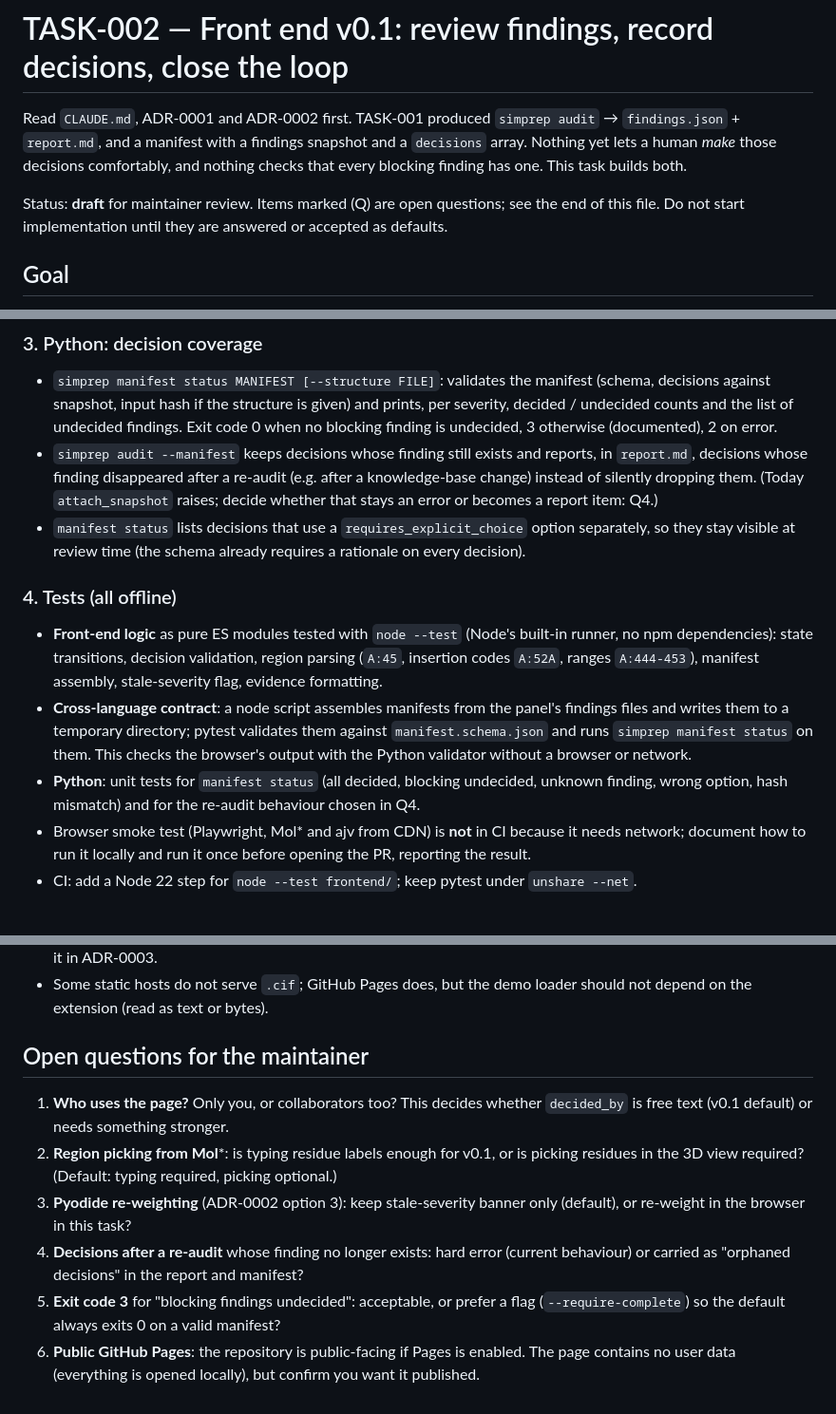
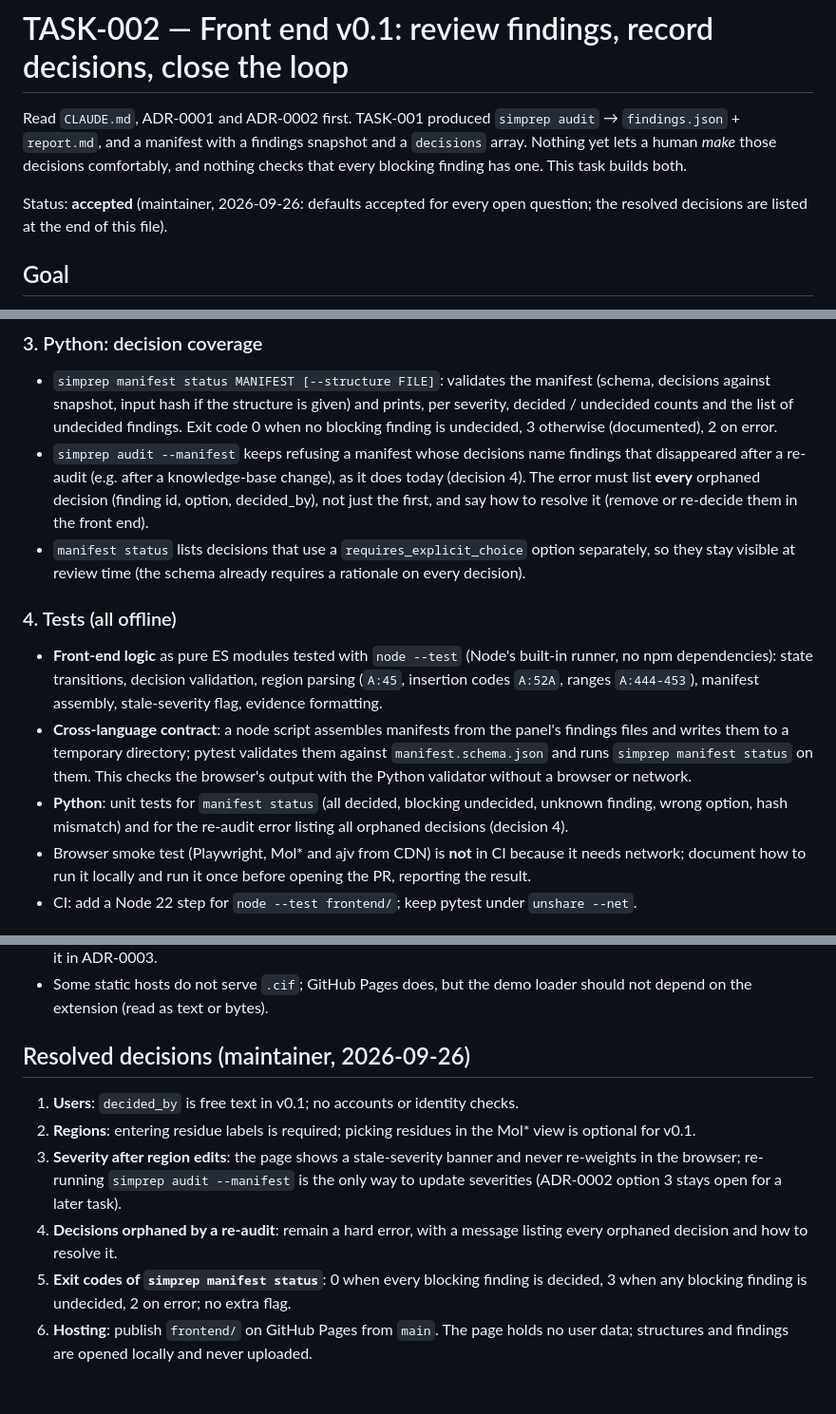
Before and after one commit to dhavirus/proteinMD_pipeline, a Markdown page: docs/tasks/TASK-002-frontend-decisions.md, 3 parts joined by grey strips. Shown at 95% size. Drawn GitHub-style.

Commit message:
Finalize TASK-002 spec with the maintainer's resolved decisions
Co-Authored-By: Claude Opus 5.5 <noreply@anthropic.com>
Claude-Session: https://claude.ai/code/session_01X3eU6WnR7HkJi6EX2sSEbM

```diff
--- a/docs/tasks/TASK-002-frontend-decisions.md
+++ b/docs/tasks/TASK-002-frontend-decisions.md
@@ -5,9 +5,8 @@ Read `CLAUDE.md`, ADR-0001 and ADR-0002 first. TASK-001 produced `simprep audit`
 `decisions` array. Nothing yet lets a human *make* those decisions comfortably, and
 nothing checks that every blocking finding has one. This task builds both.
 
-Status: **draft** for maintainer review. Items marked (Q) are open questions; see the
-end of this file. Do not start implementation until they are answered or accepted as
-defaults.
+Status: **accepted** (maintainer, 2026-09-26: defaults accepted for every open
+question; the resolved decisions are listed at the end of this file).
 
 ## Goal
 
@@ -83,10 +83,11 @@ considered and why.
   decisions against snapshot, input hash if the structure is given) and prints, per
   severity, decided / undecided counts and the list of undecided findings. Exit code 0
   when no blocking finding is undecided, 3 otherwise (documented), 2 on error.
-- `simprep audit --manifest` keeps decisions whose finding still exists and reports, in
-  `report.md`, decisions whose finding disappeared after a re-audit (e.g. after a
-  knowledge-base change) instead of silently dropping them. (Today `attach_snapshot`
-  raises; decide whether that stays an error or becomes a report item: Q4.)
+- `simprep audit --manifest` keeps refusing a manifest whose decisions name findings
+  that disappeared after a re-audit (e.g. after a knowledge-base change), as it does
+  today (decision 4). The error must list **every** orphaned decision (finding id,
+  option, decided_by), not just the first, and say how to resolve it (remove or
+  re-decide them in the front end).
 - `manifest status` lists decisions that use a `requires_explicit_choice` option
   separately, so they stay visible at review time (the schema already requires a
   rationale on every decision).
@@ -101,8 +102,8 @@ considered and why.
   `manifest.schema.json` and runs `simprep manifest status` on them. This checks the
   browser's output with the Python validator without a browser or network.
 - **Python**: unit tests for `manifest status` (all decided, blocking undecided,
-  unknown finding, wrong option, hash mismatch) and for the re-audit behaviour chosen in
-  Q4.
+  unknown finding, wrong option, hash mismatch) and for the re-audit error listing all
+  orphaned decisions (decision 4).
 - Browser smoke test (Playwright, Mol* and ajv from CDN) is **not** in CI because it
   needs network; document how to run it locally and run it once before opening the PR,
   reporting the result.
@@ -146,17 +147,16 @@ Lessons worth keeping:
 - Some static hosts do not serve `.cif`; GitHub Pages does, but the demo loader should
   not depend on the extension (read as text or bytes).
 
-## Open questions for the maintainer
-1. **Who uses the page?** Only you, or collaborators too? This decides whether
-   `decided_by` is free text (v0.1 default) or needs something stronger.
-2. **Region picking from Mol***: is typing residue labels enough for v0.1, or is
-   picking residues in the 3D view required? (Default: typing required, picking optional.)
-3. **Pyodide re-weighting** (ADR-0002 option 3): keep stale-severity banner only (default),
-   or re-weight in the browser in this task?
-4. **Decisions after a re-audit** whose finding no longer exists: hard error (current
-   behaviour) or carried as "orphaned decisions" in the report and manifest?
-5. **Exit code 3** for "blocking findings undecided": acceptable, or prefer a flag
-   (`--require-complete`) so the default always exits 0 on a valid manifest?
-6. **Public GitHub Pages**: the repository is public-facing if Pages is enabled. The
-   page contains no user data (everything is opened locally), but confirm you want it
-   published.
+## Resolved decisions (maintainer, 2026-09-26)
+1. **Users**: `decided_by` is free text in v0.1; no accounts or identity checks.
+2. **Regions**: entering residue labels is required; picking residues in the Mol* view
+   is optional for v0.1.
+3. **Severity after region edits**: the page shows a stale-severity banner and never
+   re-weights in the browser; re-running `simprep audit --manifest` is the only way to
+   update severities (ADR-0002 option 3 stays open for a later task).
+4. **Decisions orphaned by a re-audit**: remain a hard error, with a message listing
+   every orphaned decision and how to resolve it.
+5. **Exit codes of `simprep manifest status`**: 0 when every blocking finding is
+   decided, 3 when any blocking finding is undecided, 2 on error; no extra flag.
+6. **Hosting**: publish `frontend/` on GitHub Pages from `main`. The page holds no user
+   data; structures and findings are opened locally and never uploaded.
```
Also changed, not shown: other parts of docs/tasks/TASK-002-frontend-decisions.md (+2 -1 lines).
